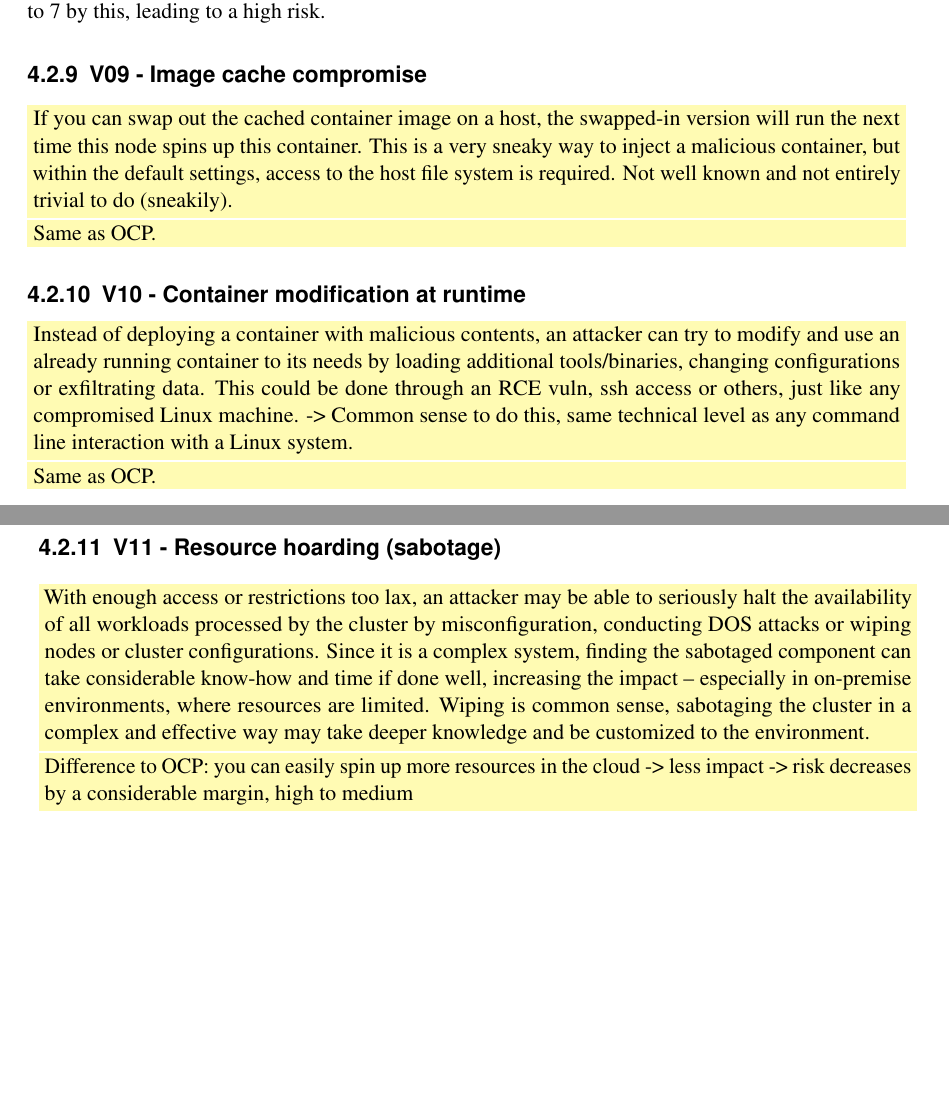
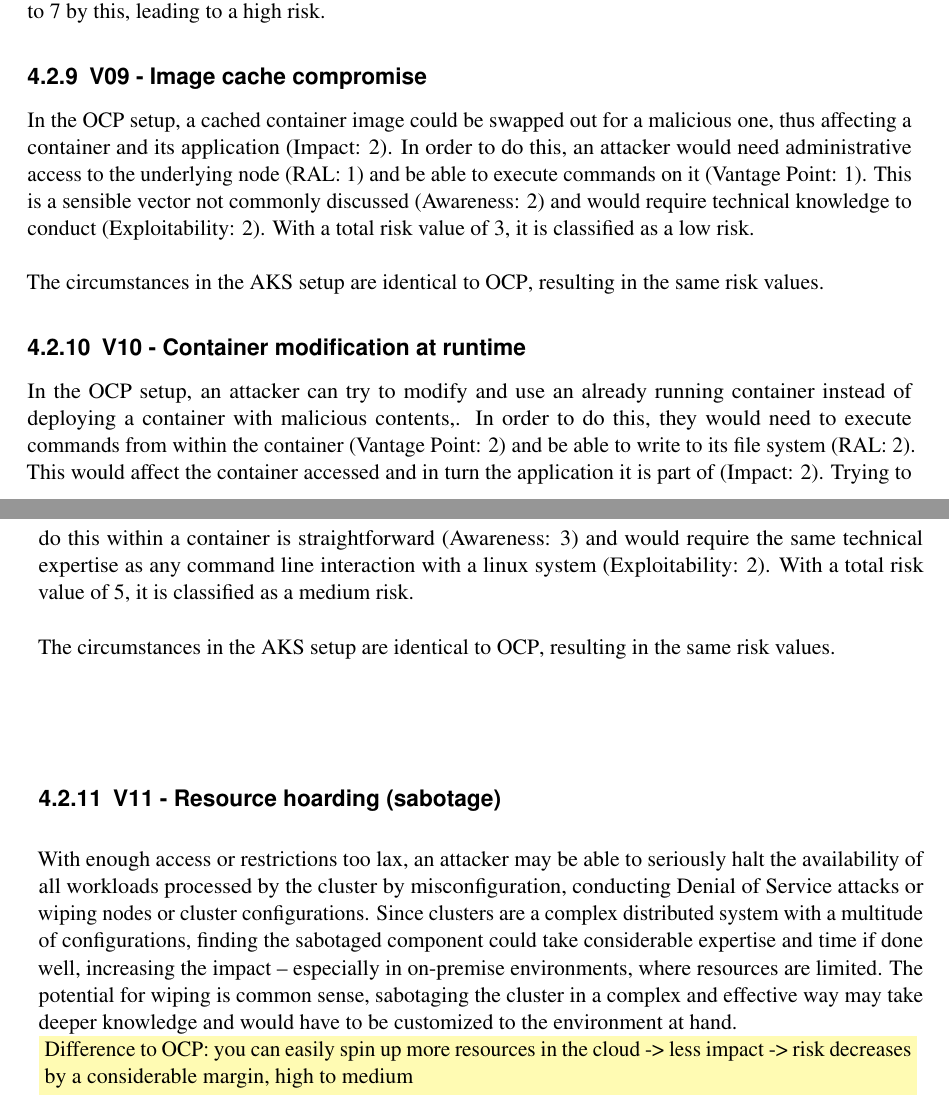
Before and after one commit to gramsimamsi/bachelorThesis, a LaTeX thesis (thesis.tex, which reads chapters.tex): two parts of pages 50 and 51 of 68, joined at a grey line, cut so that both start at the same text, the shorter picture padded with empty space. Compiled offline with pdfLaTeX; an older LaTeX class or package is replaced by its successor.

Commit message:
indermediate commit, switching workstation

```diff
--- a/chapters.tex
+++ b/chapters.tex
@@ -712,34 +712,23 @@ The total risk value is increased from 5 to 7 by this, leading to a high risk.
 
 \subsection{V09 - Image cache compromise}
 
-%OCP
-\mybox{yellow}{
-If you can swap out the cached container image on a host, the swapped-in version will run the next time this node spins up this container.
-This is a very sneaky way to inject a malicious container, but within the default settings, access to the host file system is required.
-Not well known and not entirely trivial to do (sneakily).
-}
-%AKS
-\mybox{yellow}{
-Same as OCP.
-}
+In the \gls{ocp} setup, a cached container image could be swapped out for a malicious one, thus affecting a container and its application (Impact: 2). In order to do this, an attacker would need administrative access to the underlying node (RAL: 1) and be able to execute commands on it (Vantage Point: 1). This is a sensible vector not commonly discussed (Awareness: 2) and would require technical knowledge to conduct (Exploitability: 2).
+With a total risk value of 3, it is classified as a low risk. \\
+
+The circumstances in the \gls{aks} setup are identical to \gls{ocp}, resulting in the same risk values.
+
 \subsection{V10 - Container modification at runtime}
 
-%OCP
-\mybox{yellow}{
-Instead of deploying a container with malicious contents, an attacker can try to modify and use an already running container to its needs by loading additional tools/binaries, changing configurations or exfiltrating data. This could be done through an RCE vuln, ssh access or others, just like any compromised Linux machine.
--> Common sense to do this, same technical level as any command line interaction with a Linux system.
-}
-%AKS
-\mybox{yellow}{
-Same as OCP.}
+In the \gls{ocp} setup, an attacker can try to modify and use an already running container instead of deploying a container with malicious contents,. In order to do this, they would need to execute commands from within the container (Vantage Point: 2) and be able to write to its file system (RAL: 2). This would affect the container accessed and in turn the application it is part of (Impact: 2).
+Trying to do this within a container is straightforward (Awareness: 3) and would require the same technical expertise as any command line interaction with a linux system (Exploitability: 2).
+With a total risk value of 5, it is classified as a medium risk. \\
+
+The circumstances in the \gls{aks} setup are identical to \gls{ocp}, resulting in the same risk values.
 
 \subsection{V11 - Resource hoarding (sabotage)}
 
-%OCP
-\mybox{yellow}{
-With enough access or restrictions too lax, an attacker may be able to seriously halt the availability of all workloads processed by the cluster by misconfiguration, conducting DOS attacks or wiping nodes or cluster configurations. Since it is a complex system, finding the sabotaged component can take considerable know-how and time if done well, increasing the impact – especially in on-premise environments, where resources are limited.
-Wiping is common sense, sabotaging the cluster in a complex and effective way may take deeper knowledge and be customized to the environment.
-}
+With enough access or restrictions too lax, an attacker may be able to seriously halt the availability of all workloads processed by the cluster by misconfiguration, conducting Denial of Service attacks or wiping nodes or cluster configurations. Since clusters are a complex distributed system with a multitude of configurations, finding the sabotaged component could take considerable expertise and time if done well, increasing the impact – especially in on-premise environments, where resources are limited.
+The potential for wiping is common sense, sabotaging the cluster in a complex and effective way may take deeper knowledge and would have to be customized to the environment at hand.
 
 %AKS
 \mybox{yellow}{
```
Also changed, not shown: 1 other file.
